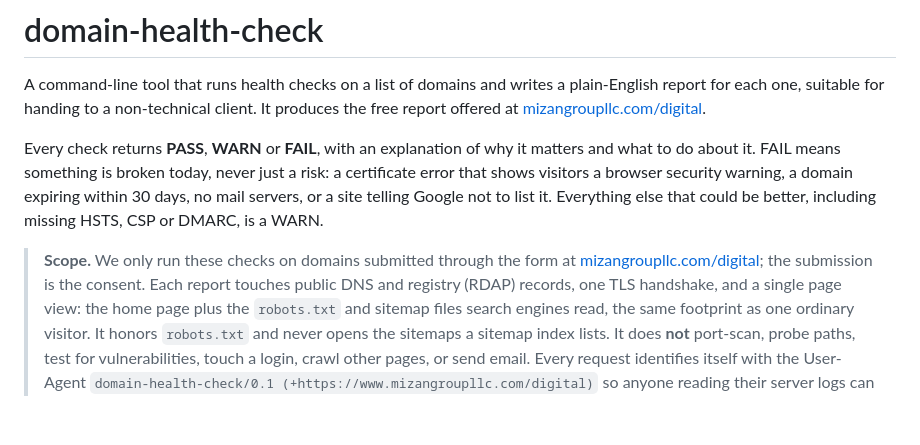
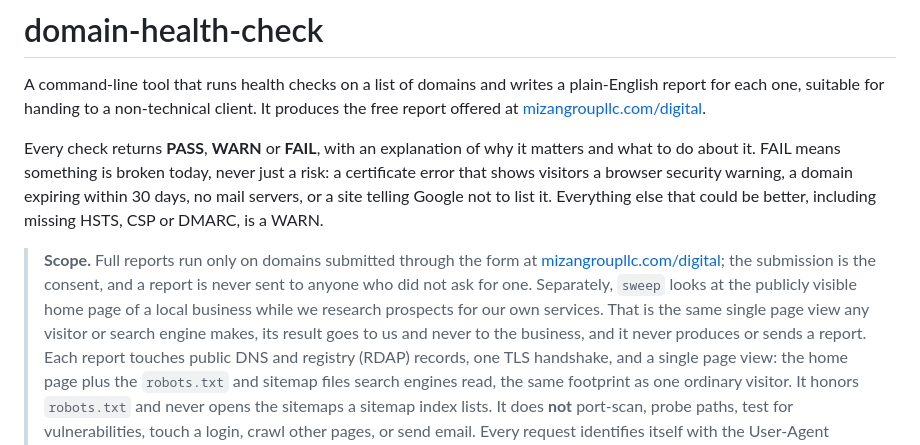
Before and after one commit to mohamed-elrasheed/domain-health-check, a Markdown page: README.md, the part around the change. Drawn GitHub-style; blank space fills up the shorter version.

Commit message:
docs: split scope into report and sweep modes
Co-Authored-By: Claude Opus 5.5 <noreply@anthropic.com>

```diff
--- a/README.md
+++ b/README.md
@@ -9,8 +9,12 @@ FAIL means something is broken today, never just a risk: a certificate error tha
 security warning, a domain expiring within 30 days, no mail servers, or a site telling Google not to list it. Everything
 else that could be better, including missing HSTS, CSP or DMARC, is a WARN.
 
-> **Scope.** We only run these checks on domains submitted through the form at
-> [mizangroupllc.com/digital](https://www.mizangroupllc.com/digital); the submission is the consent.
+> **Scope.** Full reports run only on domains submitted through the form at
+> [mizangroupllc.com/digital](https://www.mizangroupllc.com/digital); the submission is the consent, and a
+> report is never sent to anyone who did not ask for one. Separately, `sweep` looks at the publicly visible
+> home page of a local business while we research prospects for our own services. That is the same single
+> page view any visitor or search engine makes, its result goes to us and never to the business, and it
+> never produces or sends a report.
 > Each report touches public DNS and registry (RDAP) records, one TLS handshake, and a single page
 > view: the home page plus the `robots.txt` and sitemap files search engines read, the same footprint
 > as one ordinary visitor. It honors `robots.txt` and never opens the sitemaps a sitemap index lists.
```
Also changed, not shown: CLAUDE.md (+16 -4 lines).
